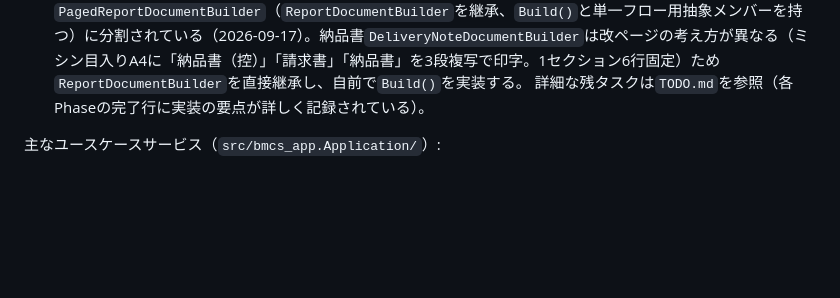
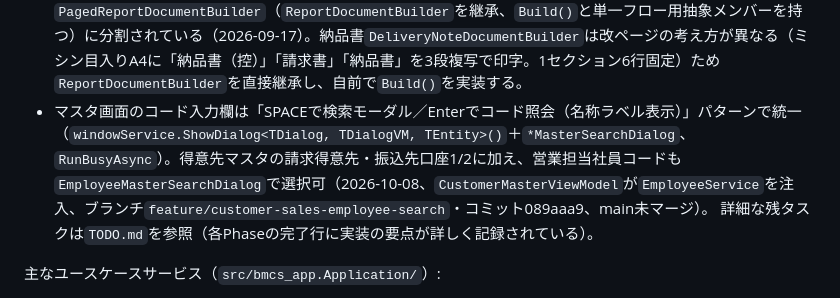
Before and after one commit to kanakuri43/bmcs_app, a Markdown page: .serena/memories/project_overview.md, the part around the change. Drawn GitHub-style; blank space fills up the shorter version.

Commit message:
serena メモリ更新（マスタ画面のコード入力欄パターン）
Co-Authored-By: Claude Sonnet 5.5 <noreply@anthropic.com>

```diff
--- a/.serena/memories/project_overview.md
+++ b/.serena/memories/project_overview.md
@@ -35,6 +35,7 @@ docs/                          … 設計文書（下記）
 - 権限はメニュー単位のみ（C-8）。「月次締め解除処理」はレベル9のメニュー（`scripts/014_seed_menu_structure.sql`、テーブル名は`menus`）。
 - 得意先元帳（Phase 8）: 得意先・期間のいずれかを変更すると自動的に再表示する（`CustomerLedgerViewModel`。2026-09-17、専用の「表示」ボタンは撤去。F5キーは手動再表示用に残す）。
 - 帳票基盤（Phase 10）は`src/bmcs_app/Reports/`配下。`ReportDocumentBuilder`（A4寸法・`Tb`/`HLine`・宛先ブロック・明細1行描画等の描画プリミティブ、抽象メンバー無し）と、改ページを伴う単一フロー帳票（請求書`InvoiceDocumentBuilder`・明細請求書`DetailInvoiceDocumentBuilder`）用のテンプレートメソッドを持つ`PagedReportDocumentBuilder`（`ReportDocumentBuilder`を継承、`Build()`と単一フロー用抽象メンバーを持つ）に分割されている（2026-09-17）。納品書`DeliveryNoteDocumentBuilder`は改ページの考え方が異なる（ミシン目入りA4に「納品書（控）」「請求書」「納品書」を3段複写で印字。1セクション6行固定）ため`ReportDocumentBuilder`を直接継承し、自前で`Build()`を実装する。
+- マスタ画面のコード入力欄は「SPACEで検索モーダル／Enterでコード照会（名称ラベル表示）」パターンで統一（`windowService.ShowDialog<TDialog, TDialogVM, TEntity>()`＋`*MasterSearchDialog`、`RunBusyAsync`）。得意先マスタの請求得意先・振込先口座1/2に加え、営業担当社員コードも`EmployeeMasterSearchDialog`で選択可（2026-10-08、`CustomerMasterViewModel`が`EmployeeService`を注入、ブランチ`feature/customer-sales-employee-search`・コミット089aaa9、main未マージ）。
 詳細な残タスクは`TODO.md`を参照（各Phaseの完了行に実装の要点が詳しく記録されている）。
 
 主なユースケースサービス（`src/bmcs_app.Application/`）:
```
